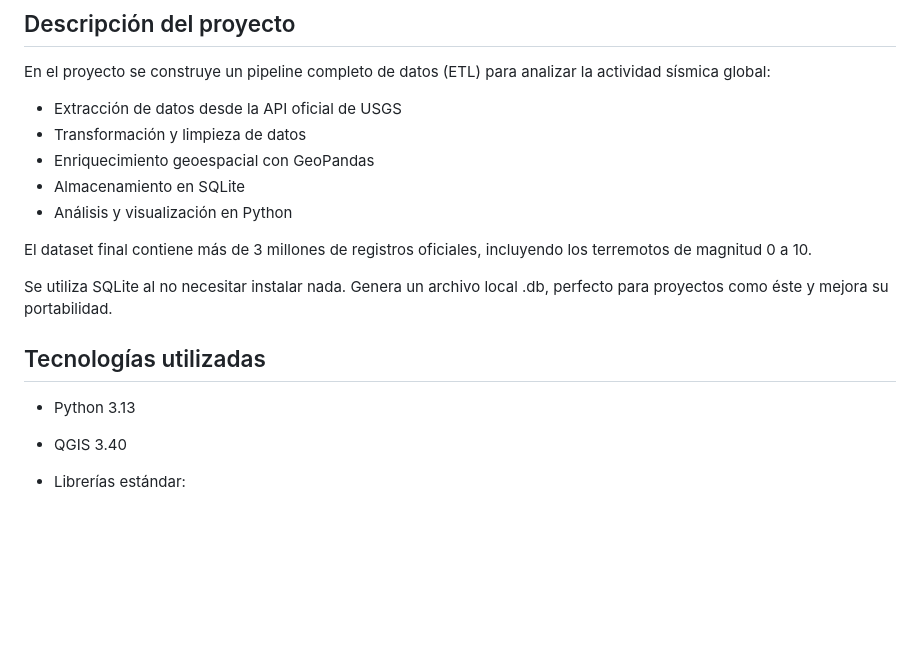
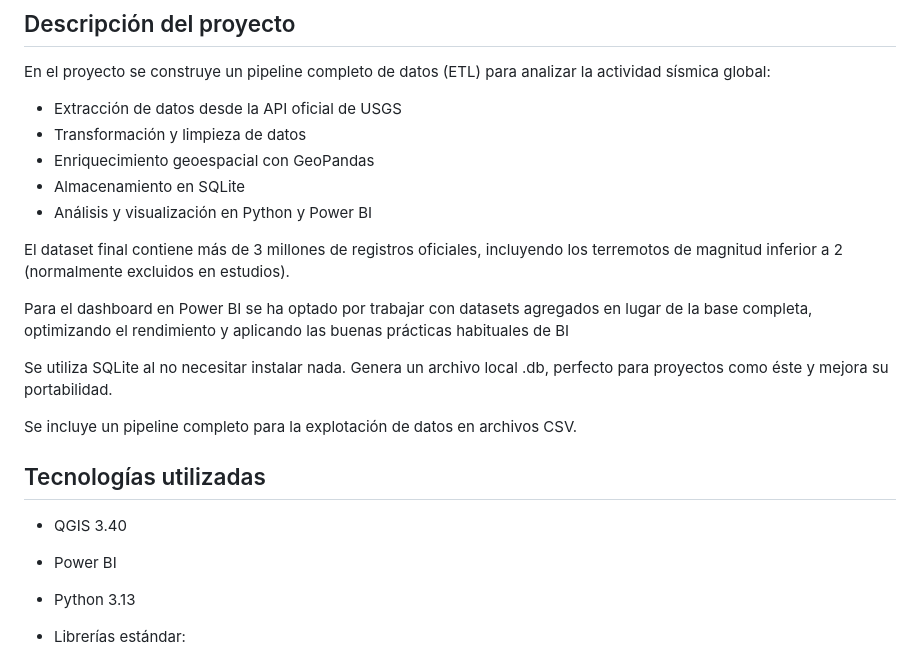
Before and after one commit to noelcarrionmatias/Earthquakes-analysis, a Markdown page: README.md, the part around one of its changes. GitHub-like rendering; blank space fills up the shorter version.

```diff
--- a/README.md
+++ b/README.md
@@ -12,16 +12,21 @@ En el proyecto se construye un pipeline completo de datos (ETL) para analizar la
 - Transformación y limpieza de datos
 - Enriquecimiento geoespacial con GeoPandas
 - Almacenamiento en SQLite
-- Análisis y visualización en Python
+- Análisis y visualización en Python y Power BI
 
-El dataset final contiene más de 3 millones de registros oficiales, incluyendo los terremotos de magnitud 0 a 10.
+El dataset final contiene más de 3 millones de registros oficiales, incluyendo los terremotos de magnitud inferior a 2 (normalmente excluidos en estudios).
+
+Para el dashboard en Power BI se ha optado por trabajar con datasets agregados en lugar de la base completa, optimizando el rendimiento y aplicando las buenas prácticas habituales de BI
 
 Se utiliza SQLite al no necesitar instalar nada. Genera un archivo local .db, perfecto para proyectos como éste y mejora su portabilidad.
 
+Se incluye un pipeline completo para la explotación de datos en archivos CSV.
+
 ## Tecnologías utilizadas
 
+- QGIS 3.40
+- Power BI
 - Python 3.13
-- QGIS 3.40
 - Librerías estándar:
 
     - pathlib: manejo de carpetas y archivos
```
Also changed, not shown: other parts of README.md (+29 -14 lines), images/magnitudes.png, 13 other files.
